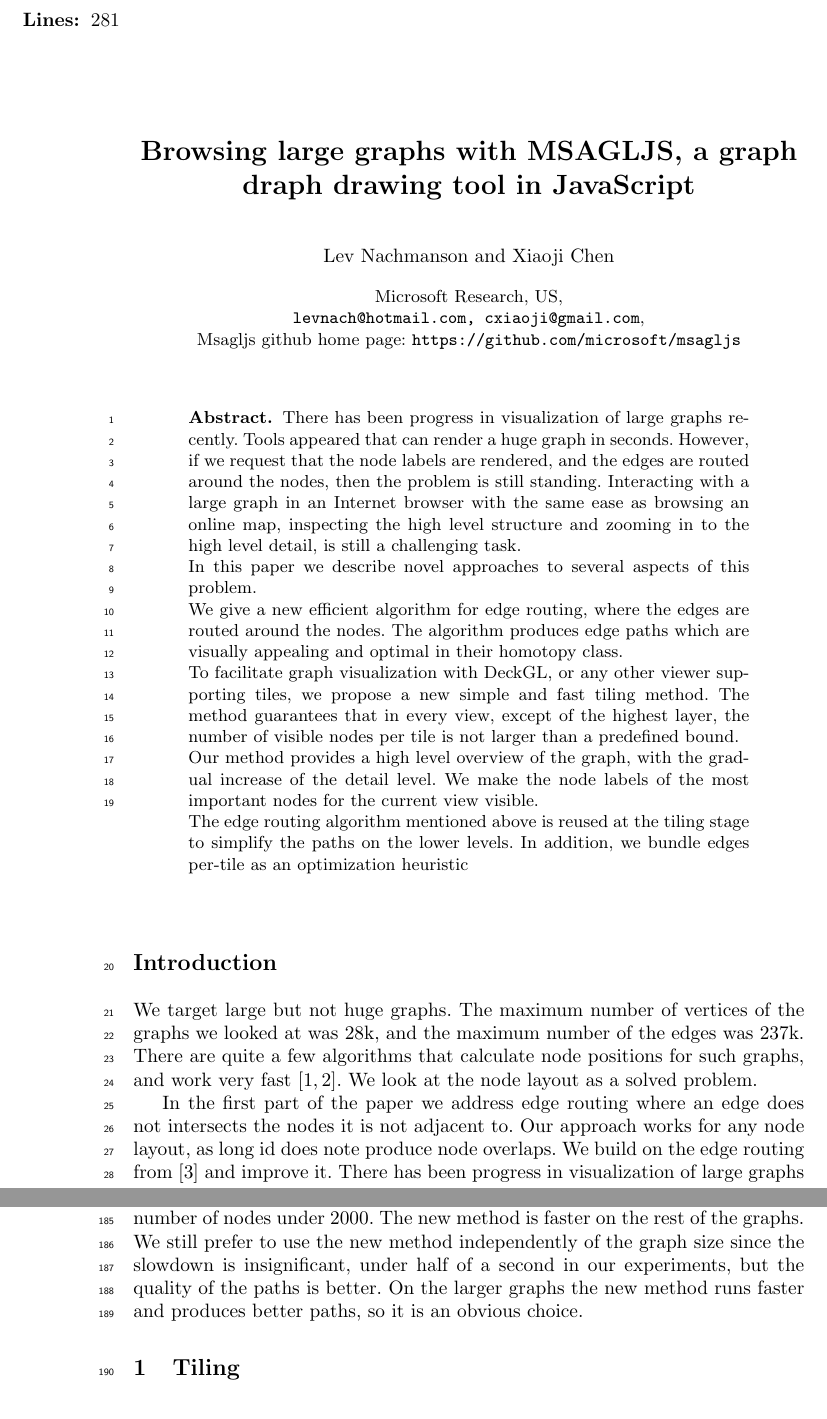
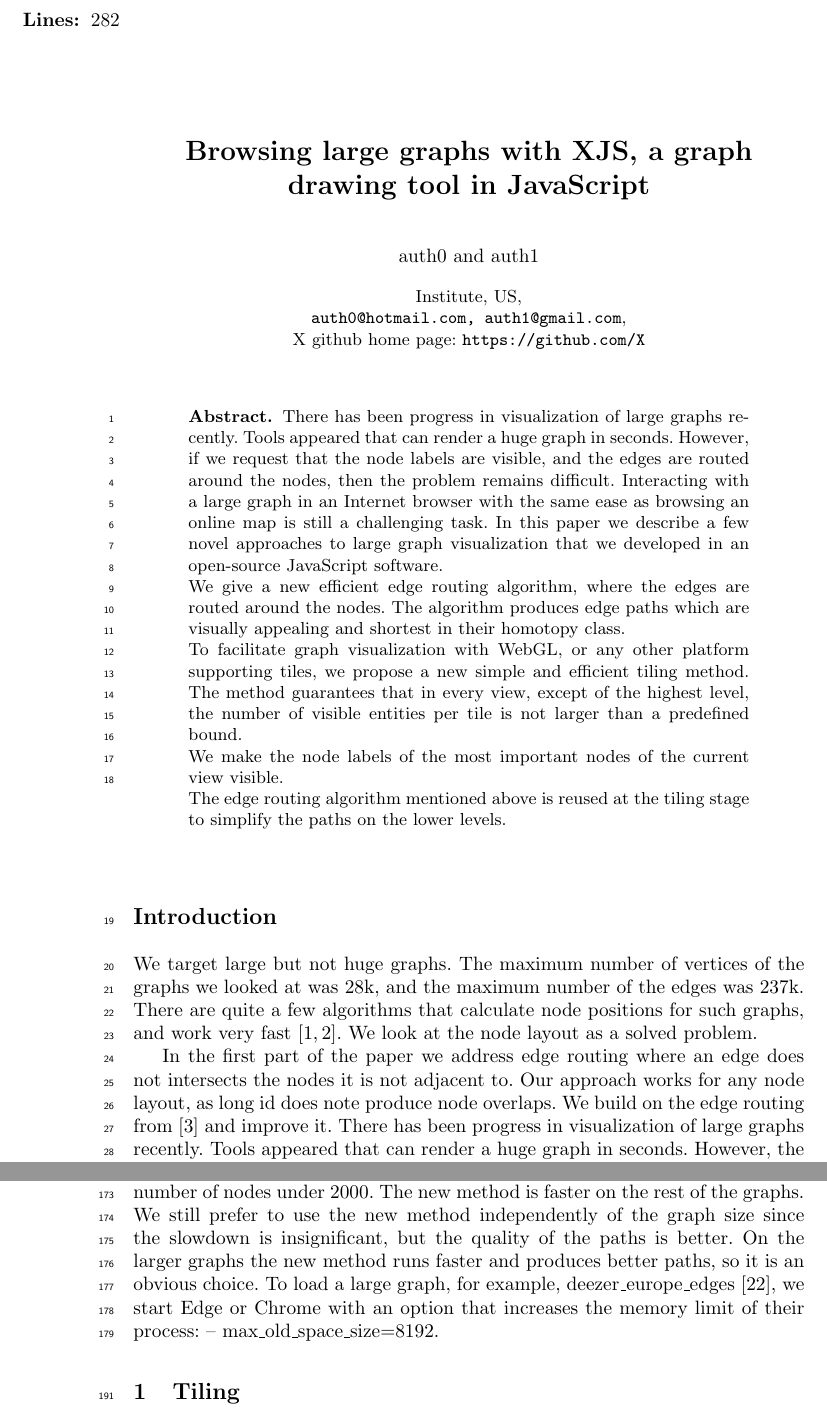
Before and after one commit to levnach/paper_msagljs, a LaTeX paper (main.tex): two parts of pages 1 and 6 of 12, joined at a grey line, cut so that both start at the same text. Compiled offline with pdfLaTeX.

Commit message:
submitted abstract

```diff
--- a/main.tex
+++ b/main.tex
@@ -44,41 +44,30 @@
 \begin{document}
 
 
-\title{Browsing large graphs with MSAGLJS, a graph draph drawing tool in JavaScript }
+\title{Browsing large graphs with XJS, a graph drawing tool in JavaScript }
 \author{%
-  Lev Nachmanson  \and
-  Xiaoji Chen
+  auth0  \and
+  auth1
 }%
 \institute{
-  Microsoft Research, US,\\
-  \email{levnach@hotmail.com, cxiaoji@gmail.com},\\
-  Msagljs github home page:
-  \texttt{https://github.com/microsoft/msagljs}
+  Institute, US,\\
+  \email{auth0@hotmail.com, auth1@gmail.com},\\
+  X github home page:
+  \texttt{https://github.com/X}
 }
 \maketitle
 
 \begin{abstract}
-  There has been progress in visualization of large graphs recently. Tools appeared that can render a huge graph in seconds.
-  However, if we request that the node labels are rendered, and the edges are routed
-  around the nodes, then the problem is still standing.
-  Interacting with a large graph in an Internet browser with
-  the same ease as browsing an online map, inspecting the high level structure and zooming in
-  to the high level detail, is still a challenging task.
+  There has been progress in visualization of large graphs recently. Tools appeared that can render a huge graph in seconds. However, if we request that the node labels are visible, and the edges are routed around the nodes, then the problem remains difficult. Interacting with a large graph in an Internet browser with the same ease as browsing an online map is still a challenging task.
+In this paper we describe a few novel approaches to large graph visualization that we developed in an open-source JavaScript software.
 
-  In this paper we describe novel approaches to several aspects of this problem.
+We give a new efficient edge routing algorithm, where the edges are routed around the nodes. The algorithm produces edge paths which are visually appealing and shortest in their homotopy class.
 
-  We give a new efficient algorithm for edge routing, where the edges are routed around the nodes.
-  The algorithm produces edge paths which are visually appealing and optimal in their homotopy class.
+To facilitate graph visualization with WebGL, or any other platform supporting tiles, we propose a new simple and efficient tiling method. The method guarantees that in every view, except of the highest level, the number of visible entities per tile is not larger than a predefined bound.
 
-  To facilitate graph visualization with DeckGL, or any other viewer supporting tiles,
-  we propose a new simple and fast tiling method. The method guarantees that in every view,
-  except of the highest layer, the number of visible nodes per tile is not larger than a predefined bound.
+We make the node labels of the most important nodes of the current view visible.
 
-  Our method provides a high level overview of the graph, with the gradual increase of the detail level.
-  We make the node labels of the most important nodes for the current view visible.
-
-  The edge routing algorithm mentioned above is reused at the tiling stage to simplify
-   the paths on the lower levels. In addition, we bundle edges per-tile as an optimization heuristic
+The edge routing algorithm mentioned above is reused at the tiling stage to simplify the paths on the lower levels.
 \end{abstract}
 
 
@@ -262,7 +251,13 @@ In Fig.~\ref{fig:improved_routing} we compare the paths generated by the old and
 \end{figure}
 
 
-Our performance experiments are summarized in Table.~\ref{tab:perf}. We see that the older approach outperforms the new one on the smaller graphs; those with the number of nodes under 2000. The new method is faster on the rest of the graphs. We still prefer to use the new method independently of the graph size since the slowdown is insignificant, under half of a second in our experiments, but the quality of the paths is better. On the larger graphs the new method runs faster and produces better paths, so it is an obvious choice.
+Our performance experiments are summarized in Table.~\ref{tab:perf}. We see that the older approach outperforms the new one on the smaller graphs;
+those with the number of nodes under 2000. The new method is faster on the rest of the graphs.
+We still prefer to use the new method independently of the graph size since the slowdown is insignificant, but the quality of the paths is better.
+On the larger graphs the new method runs faster and produces better paths, so it is an obvious choice.
+To load a large graph, for example, deezer\_europe\_edges~\cite{feather}, we start Edge or Chrome with an option that increases the memory limit
+of their process: -- max\_old\_space\_size=8192.
+
 \begin{table}
   \begin{center}
     \begin{tabular}{||c |c| c| c| c||}
```
Also changed, not shown: main.pdf, main.tex (18 more changed lines).
